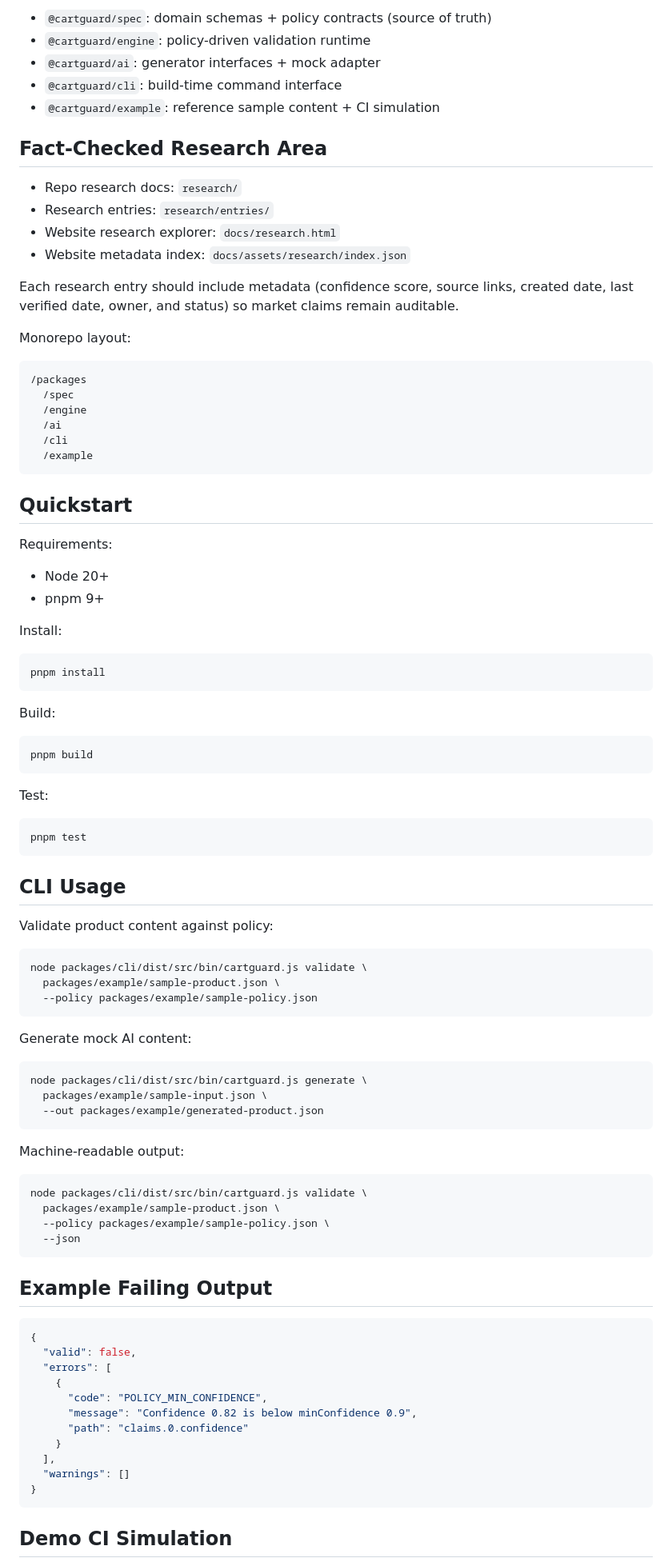
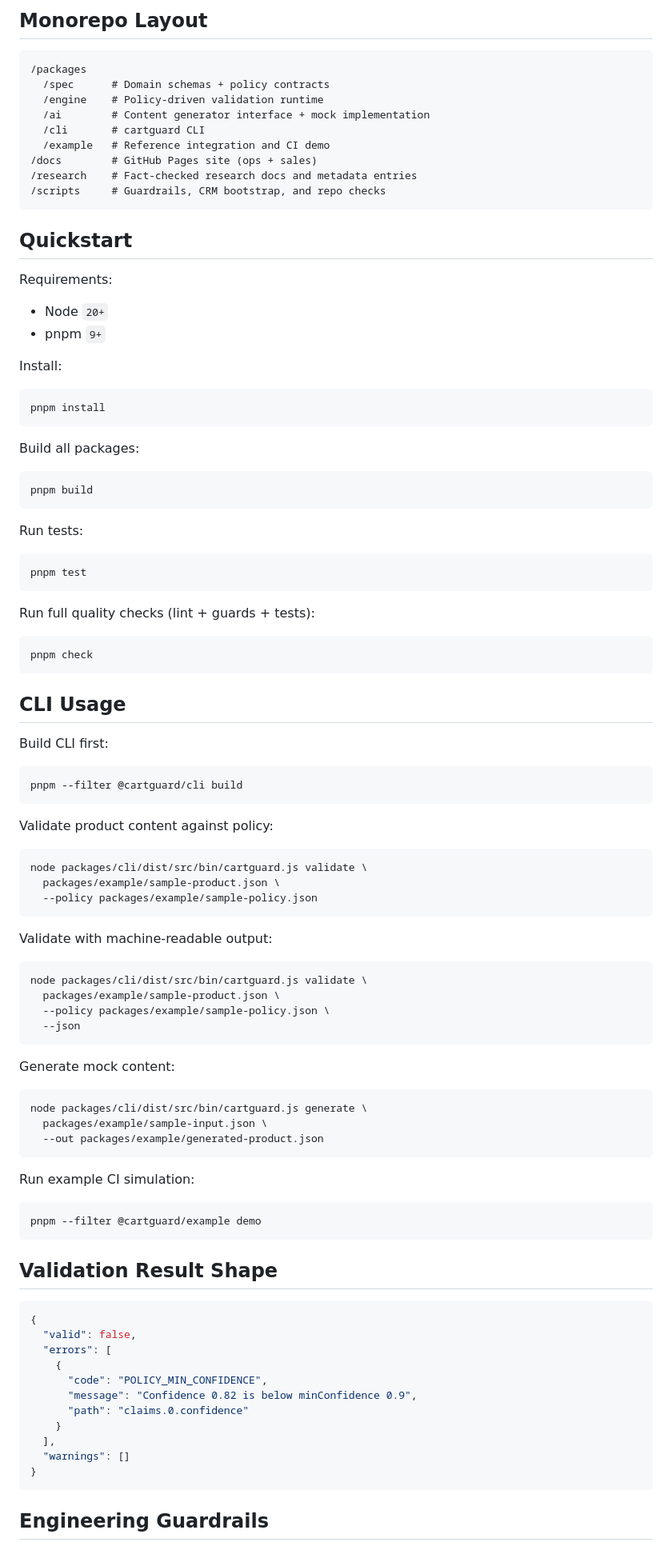
Before and after one commit to bitkojine/CartGuard, a Markdown page: README.md, the part around one of its changes. Shown at 80% size. Drawn GitHub-style.

````diff
--- a/README.md
+++ b/README.md
@@ -77,34 +51,22 @@ Primary converting visitors:
-- `@cartguard/spec`: domain schemas + policy contracts (source of truth)
-- `@cartguard/engine`: policy-driven validation runtime
-- `@cartguard/ai`: generator interfaces + mock adapter
-- `@cartguard/cli`: build-time command interface
-- `@cartguard/example`: reference sample content + CI simulation
-
-## Fact-Checked Research Area
-
-- Repo research docs: `research/`
-- Research entries: `research/entries/`
-- Website research explorer: `docs/research.html`
-- Website metadata index: `docs/assets/research/index.json`
-
-Each research entry should include metadata (confidence score, source links, created date, last verified date, owner, and status) so market claims remain auditable.
-
-Monorepo layout:
+## Monorepo Layout
 
 ```text
 /packages
-  /spec
-  /engine
-  /ai
-  /cli
-  /example
+  /spec      # Domain schemas + policy contracts
+  /engine    # Policy-driven validation runtime
+  /ai        # Content generator interface + mock implementation
+  /cli       # cartguard CLI
+  /example   # Reference integration and CI demo
+/docs        # GitHub Pages site (ops + sales)
+/research    # Fact-checked research docs and metadata entries
+/scripts     # Guardrails, CRM bootstrap, and repo checks
 ```
 
 ## Quickstart
 
 Requirements:
-- Node 20+
-- pnpm 9+
+- Node `20+`
+- pnpm `9+`
 
 Install:
 
@@ -112,19 +74,31 @@ Install:
 pnpm install
 ```
 
-Build:
+Build all packages:
 
 ```bash
 pnpm build
 ```
 
-Test:
+Run tests:
 
 ```bash
 pnpm test
 ```
 
+Run full quality checks (lint + guards + tests):
+
+```bash
+pnpm check
+```
+
 ## CLI Usage
+
+Build CLI first:
+
+```bash
+pnpm --filter @cartguard/cli build
+```
 
 Validate product content against policy:
 
@@ -134,15 +108,7 @@ node packages/cli/dist/src/bin/cartguard.js validate \
   --policy packages/example/sample-policy.json
 ```
 
-Generate mock AI content:
-
-```bash
-node packages/cli/dist/src/bin/cartguard.js generate \
-  packages/example/sample-input.json \
-  --out packages/example/generated-product.json
-```
-
-Machine-readable output:
+Validate with machine-readable output:
 
 ```bash
 node packages/cli/dist/src/bin/cartguard.js validate \
@@ -151,7 +117,21 @@ node packages/cli/dist/src/bin/cartguard.js validate \
   --json
 ```
 
-## Example Failing Output
+Generate mock content:
+
+```bash
+node packages/cli/dist/src/bin/cartguard.js generate \
+  packages/example/sample-input.json \
+  --out packages/example/generated-product.json
+```
+
+Run example CI simulation:
+
+```bash
+pnpm --filter @cartguard/example demo
+```
+
+## Validation Result Shape
 
 ```json
 {
@@ -167,5 +147,5 @@ node packages/cli/dist/src/bin/cartguard.js validate \
 }
 ```
 
-## Demo CI Simulation
+## Engineering Guardrails
 
````
Also changed, not shown: other parts of README.md (+51 -128 lines).
